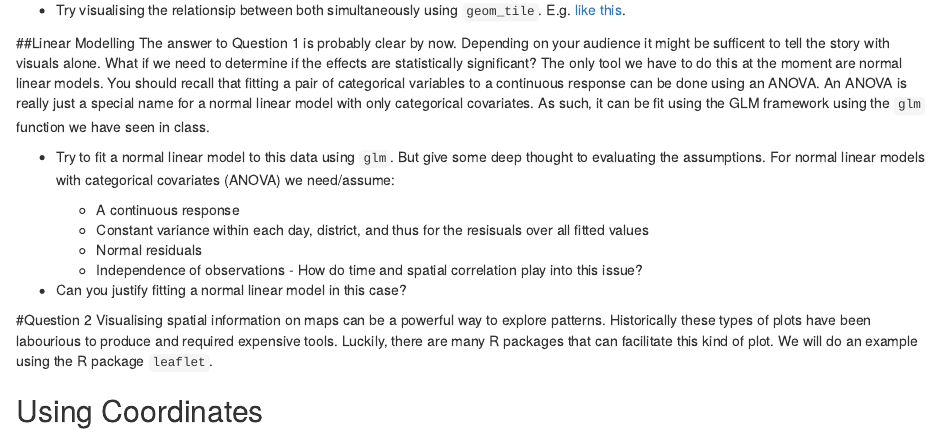
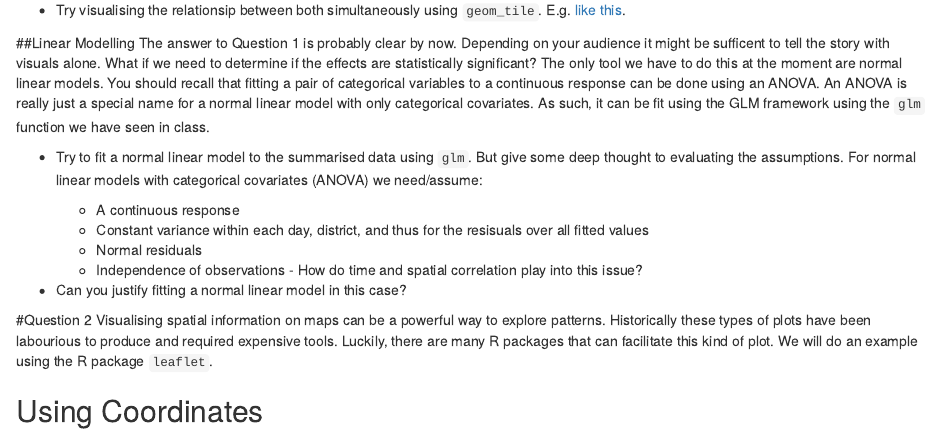
Before and after one commit to MilesMcBain/MXB344_wk2_prac, an R Markdown document (MXB344_Prac2.Rmd): the page in a window 1100 px wide, from 2270 px down. Rendered offline with R 4.5, knitr and Pandoc, with nearby package versions; some code elsewhere in the file could not run offline.

Commit message:
text update

```diff
--- a/MXB344_Prac2.Rmd
+++ b/MXB344_Prac2.Rmd
@@ -117,7 +117,7 @@ ggplot(data = sanfran_data_day, aes(x=PdDistrict, y=n_crimes)) +
 ##Linear Modelling
 The answer to Question 1 is probably clear by now. Depending on your audience it might be sufficent to tell the story with visuals alone. What if we need to determine if the effects are statistically significant? The only tool we have to do this at the moment are normal linear models. You should recall that fitting a pair of categorical variables to a continuous response can be done using an ANOVA. An ANOVA is really just a special name for a normal linear model with only categorical covariates. As such, it can be fit using the GLM framework using the `glm` function we have seen in class.
 
-* Try to fit a normal linear model to this data using `glm`. But give some deep thought to evaluating the assumptions. For normal linear models with categorical covariates (ANOVA) we need/assume:
+* Try to fit a normal linear model to the summarised data using `glm`. But give some deep thought to evaluating the assumptions. For normal linear models with categorical covariates (ANOVA) we need/assume:
 
   + A continuous response
   + Constant variance within each day, district, and thus for the resisuals over all fitted values
```
